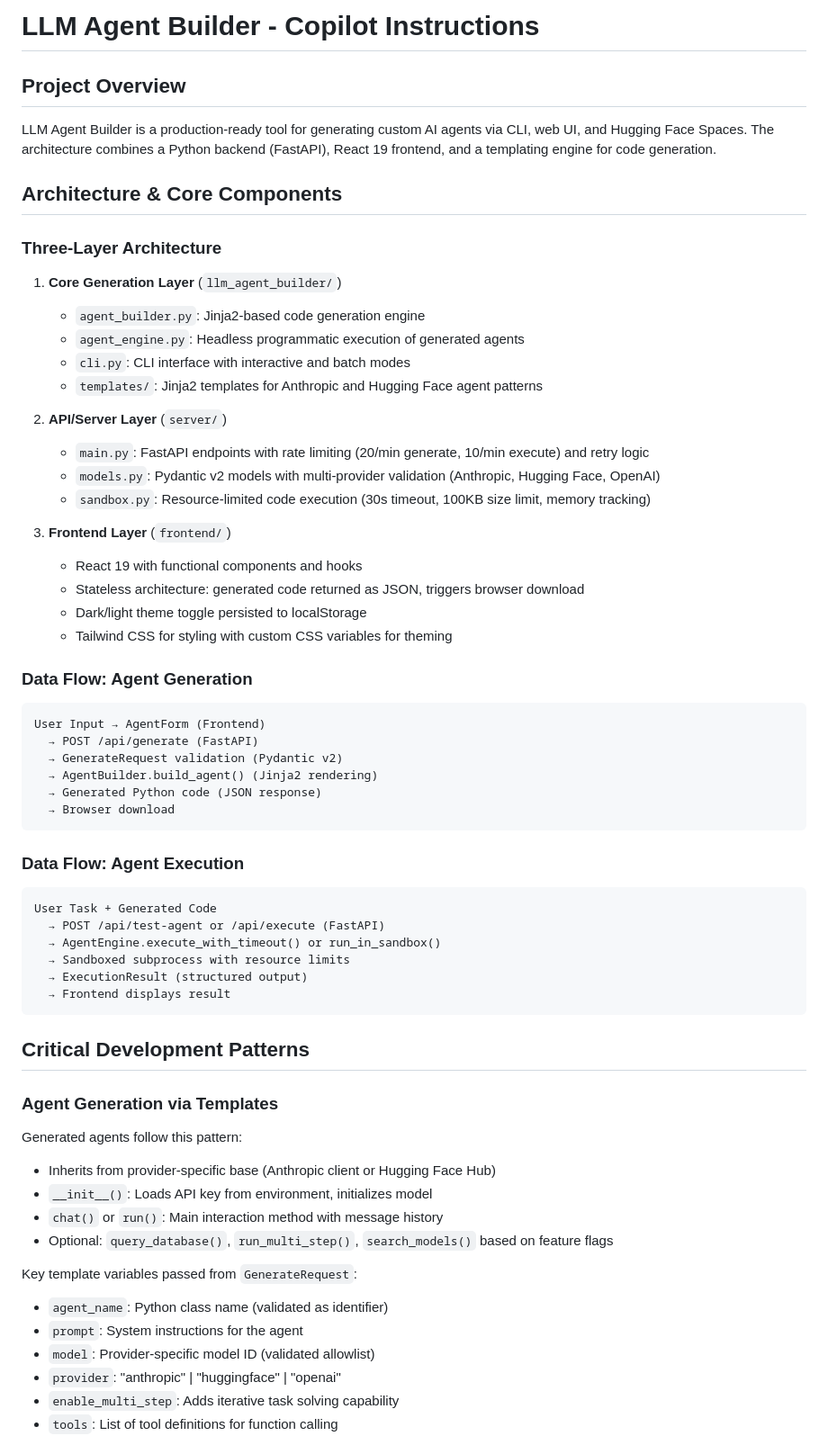
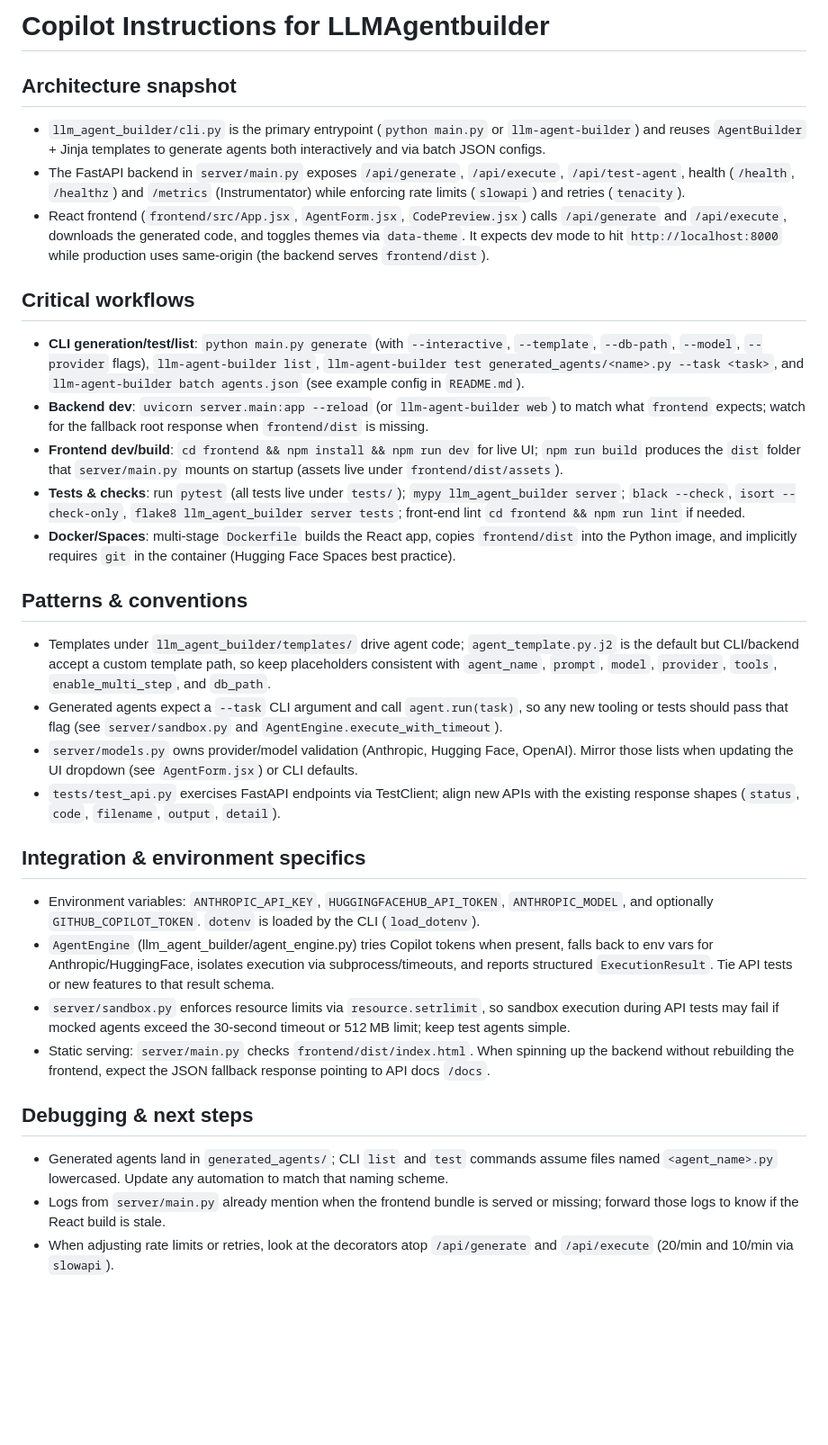
Before and after one commit to kwizzlesurp10-ctrl/LLMAgentbuilder, a Markdown page: .github/copilot-instructions.md, the part around one of its changes. Shown at 90% size. Drawn GitHub-style; blank space fills up the shorter version.

Commit message:
refactor: Simplify and update Copilot instructions for LLMAgentbuilder

````diff
--- a/.github/copilot-instructions.md
+++ b/.github/copilot-instructions.md
@@ -1,62 +1,31 @@
-# LLM Agent Builder - Copilot Instructions
+# Copilot Instructions for LLMAgentbuilder
 
-## Project Overview
-LLM Agent Builder is a production-ready tool for generating custom AI agents via CLI, web UI, and Hugging Face Spaces. The architecture combines a Python backend (FastAPI), React 19 frontend, and a templating engine for code generation.
+## Architecture snapshot
+- `llm_agent_builder/cli.py` is the primary entrypoint (`python main.py` or `llm-agent-builder`) and reuses `AgentBuilder` + Jinja templates to generate agents both interactively and via batch JSON configs.
+- The FastAPI backend in `server/main.py` exposes `/api/generate`, `/api/execute`, `/api/test-agent`, health (`/health`, `/healthz`) and `/metrics` (Instrumentator) while enforcing rate limits (`slowapi`) and retries (`tenacity`).
+- React frontend (`frontend/src/App.jsx`, `AgentForm.jsx`, `CodePreview.jsx`) calls `/api/generate` and `/api/execute`, downloads the generated code, and toggles themes via `data-theme`. It expects dev mode to hit `http://localhost:8000` while production uses same-origin (the backend serves `frontend/dist`).
 
-## Architecture & Core Components
+## Critical workflows
+- **CLI generation/test/list**: `python main.py generate` (with `--interactive`, `--template`, `--db-path`, `--model`, `--provider` flags), `llm-agent-builder list`, `llm-agent-builder test generated_agents/<name>.py --task <task>`, and `llm-agent-builder batch agents.json` (see example config in `README.md`).
+- **Backend dev**: `uvicorn server.main:app --reload` (or `llm-agent-builder web`) to match what `frontend` expects; watch for the fallback root response when `frontend/dist` is missing.
+- **Frontend dev/build**: `cd frontend && npm install && npm run dev` for live UI; `npm run build` produces the `dist` folder that `server/main.py` mounts on startup (assets live under `frontend/dist/assets`).
+- **Tests & checks**: run `pytest` (all tests live under `tests/`); `mypy llm_agent_builder server`; `black --check`, `isort --check-only`, `flake8 llm_agent_builder server tests`; front-end lint `cd frontend && npm run lint` if needed.
+- **Docker/Spaces**: multi-stage `Dockerfile` builds the React app, copies `frontend/dist` into the Python image, and implicitly requires `git` in the container (Hugging Face Spaces best practice).
 
-### Three-Layer Architecture
-1. **Core Generation Layer** (`llm_agent_builder/`)
-   - `agent_builder.py`: Jinja2-based code generation engine
-   - `agent_engine.py`: Headless programmatic execution of generated agents
-   - `cli.py`: CLI interface with interactive and batch modes
-   - `templates/`: Jinja2 templates for Anthropic and Hugging Face agent patterns
+## Patterns & conventions
+- Templates under `llm_agent_builder/templates/` drive agent code; `agent_template.py.j2` is the default but CLI/backend accept a custom template path, so keep placeholders consistent with `agent_name`, `prompt`, `model`, `provider`, `tools`, `enable_multi_step`, and `db_path`.
+- Generated agents expect a `--task` CLI argument and call `agent.run(task)`, so any new tooling or tests should pass that flag (see `server/sandbox.py` and `AgentEngine.execute_with_timeout`).
+- `server/models.py` owns provider/model validation (Anthropic, Hugging Face, OpenAI). Mirror those lists when updating the UI dropdown (see `AgentForm.jsx`) or CLI defaults.
+- `tests/test_api.py` exercises FastAPI endpoints via TestClient; align new APIs with the existing response shapes (`status`, `code`, `filename`, `output`, `detail`).
 
-2. **API/Server Layer** (`server/`)
-   - `main.py`: FastAPI endpoints with rate limiting (20/min generate, 10/min execute) and retry logic
-   - `models.py`: Pydantic v2 models with multi-provider validation (Anthropic, Hugging Face, OpenAI)
-   - `sandbox.py`: Resource-limited code execution (30s timeout, 100KB size limit, memory tracking)
+## Integration & environment specifics
+- Environment variables: `ANTHROPIC_API_KEY`, `HUGGINGFACEHUB_API_TOKEN`, `ANTHROPIC_MODEL`, and optionally `GITHUB_COPILOT_TOKEN`. `dotenv` is loaded by the CLI (`load_dotenv`).
+- `AgentEngine` (llm_agent_builder/agent_engine.py) tries Copilot tokens when present, falls back to env vars for Anthropic/HuggingFace, isolates execution via subprocess/timeouts, and reports structured `ExecutionResult`. Tie API tests or new features to that result schema.
+- `server/sandbox.py` enforces resource limits via `resource.setrlimit`, so sandbox execution during API tests may fail if mocked agents exceed the 30‑second timeout or 512 MB limit; keep test agents simple.
+- Static serving: `server/main.py` checks `frontend/dist/index.html`. When spinning up the backend without rebuilding the frontend, expect the JSON fallback response pointing to API docs `/docs`.
 
-3. **Frontend Layer** (`frontend/`)
-   - React 19 with functional components and hooks
-   - Stateless architecture: generated code returned as JSON, triggers browser download
-   - Dark/light theme toggle persisted to localStorage
-   - Tailwind CSS for styling with custom CSS variables for theming
+## Debugging & next steps
+- Generated agents land in `generated_agents/`; CLI `list` and `test` commands assume files named `<agent_name>.py` lowercased. Update any automation to match that naming scheme.
+- Logs from `server/main.py` already mention when the frontend bundle is served or missing; forward those logs to know if the React build is stale.
+- When adjusting rate limits or retries, look at the decorators atop `/api/generate` and `/api/execute` (20/min and 10/min via `slowapi`).
 
-### Data Flow: Agent Generation
-```
-User Input → AgentForm (Frontend)
-  → POST /api/generate (FastAPI)
-  → GenerateRequest validation (Pydantic v2)
-  → AgentBuilder.build_agent() (Jinja2 rendering)
-  → Generated Python code (JSON response)
-  → Browser download
-```
-
-### Data Flow: Agent Execution
-```
-User Task + Generated Code
-  → POST /api/test-agent or /api/execute (FastAPI)
-  → AgentEngine.execute_with_timeout() or run_in_sandbox()
-  → Sandboxed subprocess with resource limits
-  → ExecutionResult (structured output)
-  → Frontend displays result
-```
-
-## Critical Development Patterns
-
-### Agent Generation via Templates
-Generated agents follow this pattern:
-- Inherits from provider-specific base (Anthropic client or Hugging Face Hub)
-- `__init__()`: Loads API key from environment, initializes model
-- `chat()` or `run()`: Main interaction method with message history
-- Optional: `query_database()`, `run_multi_step()`, `search_models()` based on feature flags
-
-Key template variables passed from `GenerateRequest`:
-- `agent_name`: Python class name (validated as identifier)
-- `prompt`: System instructions for the agent
-- `model`: Provider-specific model ID (validated allowlist)
-- `provider`: "anthropic" | "huggingface" | "openai"
-- `enable_multi_step`: Adds iterative task solving capability
-- `tools`: List of tool definitions for function calling
-
````
Also changed, not shown: other parts of .github/copilot-instructions.md (+1 -162 lines).
